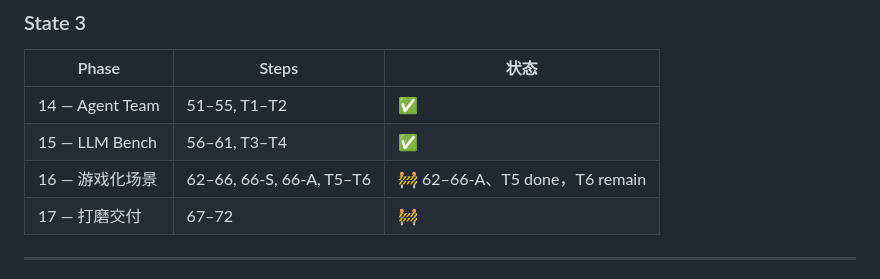
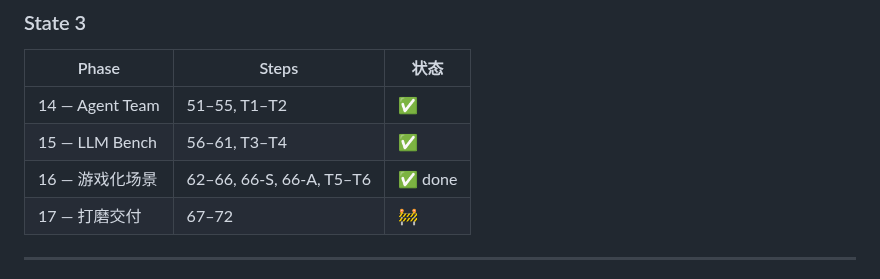
Before and after one commit to XiaoyinStingray/107AgentProject, a Markdown page: docs/done/README.md, the part around one of its changes. Rendered like a GitHub page.

```diff
--- a/docs/done/README.md
+++ b/docs/done/README.md
@@ -165,7 +165,7 @@
 |-------|-------|------|
 | 14 — Agent Team | 51–55, T1–T2 | ✅ |
 | 15 — LLM Bench | 56–61, T3–T4 | ✅ |
-| 16 — 游戏化场景 | 62–66, 66-S, 66-A, T5–T6 | 🚧 62–66-A、T5 done，T6 remain |
+| 16 — 游戏化场景 | 62–66, 66-S, 66-A, T5–T6 | ✅ done |
 | 17 — 打磨交付 | 67–72 | 🚧 |
 
 ---
```
Also changed, not shown: other parts of docs/done/README.md (+1 -1 lines), docs/bugs.md (+2 -2 lines), docs/done/step-T6.md (+8 -8 lines).
